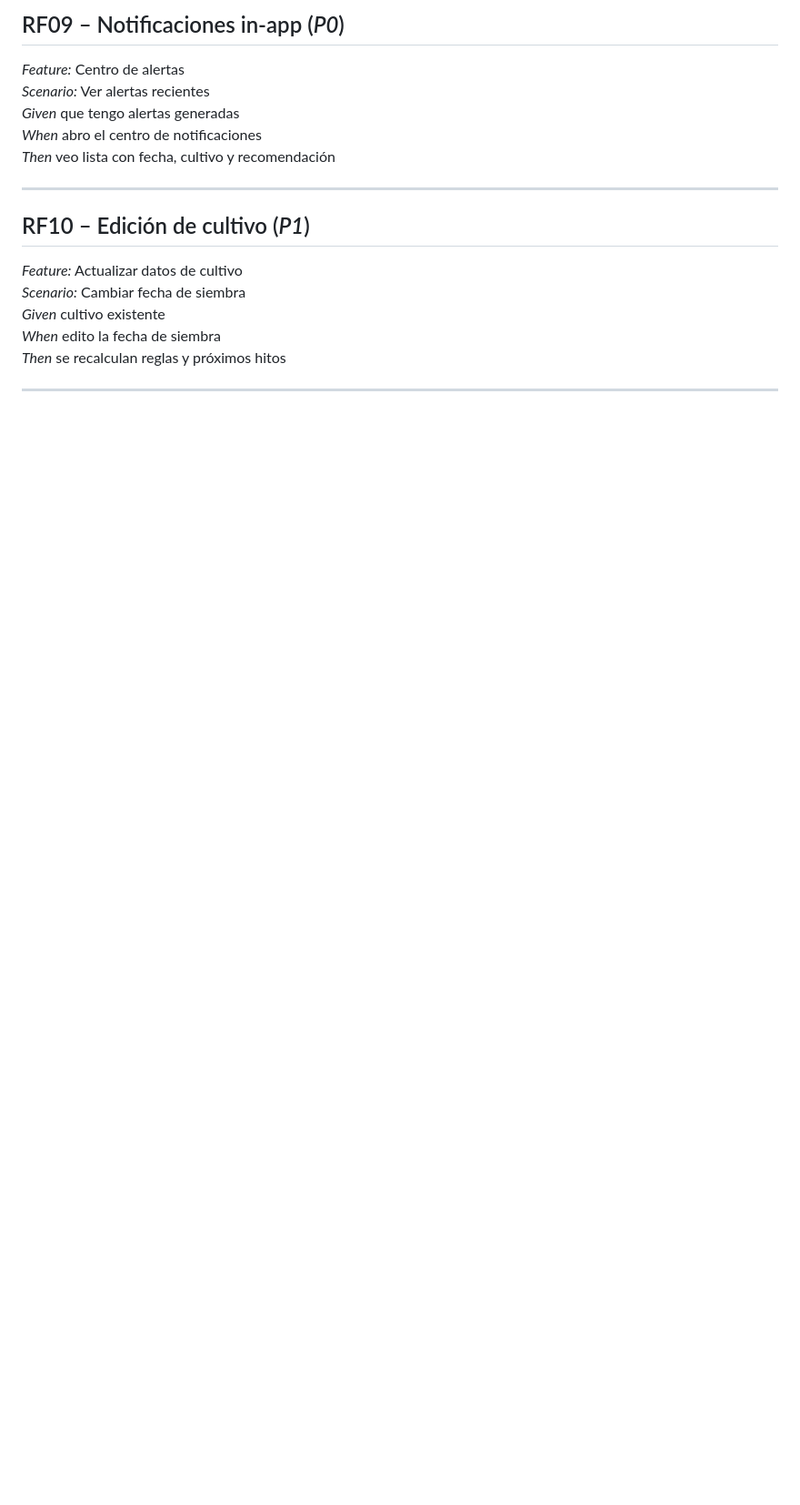
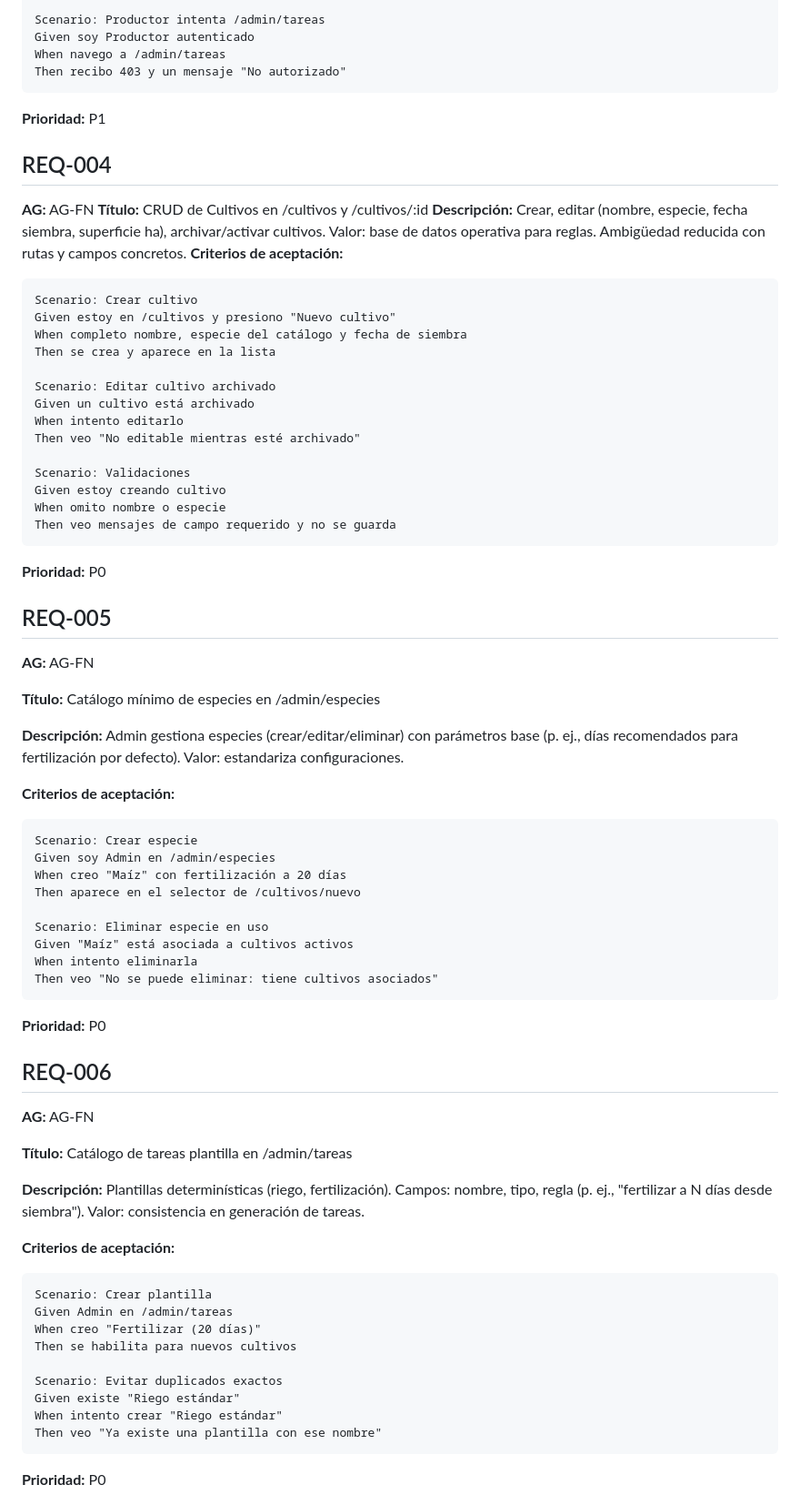
Before and after one commit to nickmen1201/equipo-5-ings-202520, a Markdown page: doc/analysis/requirements-fn.md, the part around the change printed below. Shown: that part at 91% size. Drawn GitHub-style; blank space fills up the shorter version.

Commit message:
Modify the first 10 requirements-fn.md

````diff
--- a/doc/analysis/requirements-fn.md
+++ b/doc/analysis/requirements-fn.md
@@ -79,18 +79,73 @@
 
-## RF09 – Notificaciones in‑app (*P0*)
-*Feature:* Centro de alertas
-*Scenario:* Ver alertas recientes
-*Given* que tengo alertas generadas
-*When* abro el centro de notificaciones
-*Then* veo lista con fecha, cultivo y recomendación
+Scenario: Productor intenta /admin/tareas
+Given soy Productor autenticado
+When navego a /admin/tareas
+Then recibo 403 y un mensaje "No autorizado"
+```
+**Prioridad:** P1
 
----
+## REQ-004
+**AG:** AG-FN
+**Título:** CRUD de Cultivos en /cultivos y /cultivos/:id
+**Descripción:** Crear, editar (nombre, especie, fecha siembra, superficie ha), archivar/activar cultivos. Valor: base de datos operativa para reglas. Ambigüedad reducida con rutas y campos concretos.
+**Criterios de aceptación:**
+```
+Scenario: Crear cultivo
+Given estoy en /cultivos y presiono "Nuevo cultivo"
+When completo nombre, especie del catálogo y fecha de siembra
+Then se crea y aparece en la lista
 
-## RF10 – Edición de cultivo (*P1*)
-*Feature:* Actualizar datos de cultivo
-*Scenario:* Cambiar fecha de siembra
-*Given* cultivo existente
-*When* edito la fecha de siembra
-*Then* se recalculan reglas y próximos hitos
+Scenario: Editar cultivo archivado
+Given un cultivo está archivado
+When intento editarlo
+Then veo "No editable mientras esté archivado"
 
----
+Scenario: Validaciones
+Given estoy creando cultivo
+When omito nombre o especie
+Then veo mensajes de campo requerido y no se guarda
+```
+**Prioridad:** P0
+
+## REQ-005
+**AG:** AG-FN
+
+**Título:** Catálogo mínimo de especies en /admin/especies
+
+**Descripción:** Admin gestiona especies (crear/editar/eliminar) con parámetros base (p. ej., días recomendados para fertilización por defecto). Valor: estandariza configuraciones.
+
+**Criterios de aceptación:**
+```
+Scenario: Crear especie
+Given soy Admin en /admin/especies
+When creo "Maíz" con fertilización a 20 días
+Then aparece en el selector de /cultivos/nuevo
+
+Scenario: Eliminar especie en uso
+Given "Maíz" está asociada a cultivos activos
+When intento eliminarla
+Then veo "No se puede eliminar: tiene cultivos asociados"
+```
+**Prioridad:** P0
+
+## REQ-006
+**AG:** AG-FN
+
+**Título:** Catálogo de tareas plantilla en /admin/tareas
+
+**Descripción:** Plantillas determinísticas (riego, fertilización). Campos: nombre, tipo, regla (p. ej., "fertilizar a N días desde siembra"). Valor: consistencia en generación de tareas.
+
+**Criterios de aceptación:**
+```
+Scenario: Crear plantilla
+Given Admin en /admin/tareas
+When creo "Fertilizar (20 días)"
+Then se habilita para nuevos cultivos
+
+Scenario: Evitar duplicados exactos
+Given existe "Riego estándar"
+When intento crear "Riego estándar"
+Then veo "Ya existe una plantilla con ese nombre"
+```
+**Prioridad:** P0
+
````
Also changed, not shown: other parts of doc/analysis/requirements-fn.md (+153 -60 lines).
